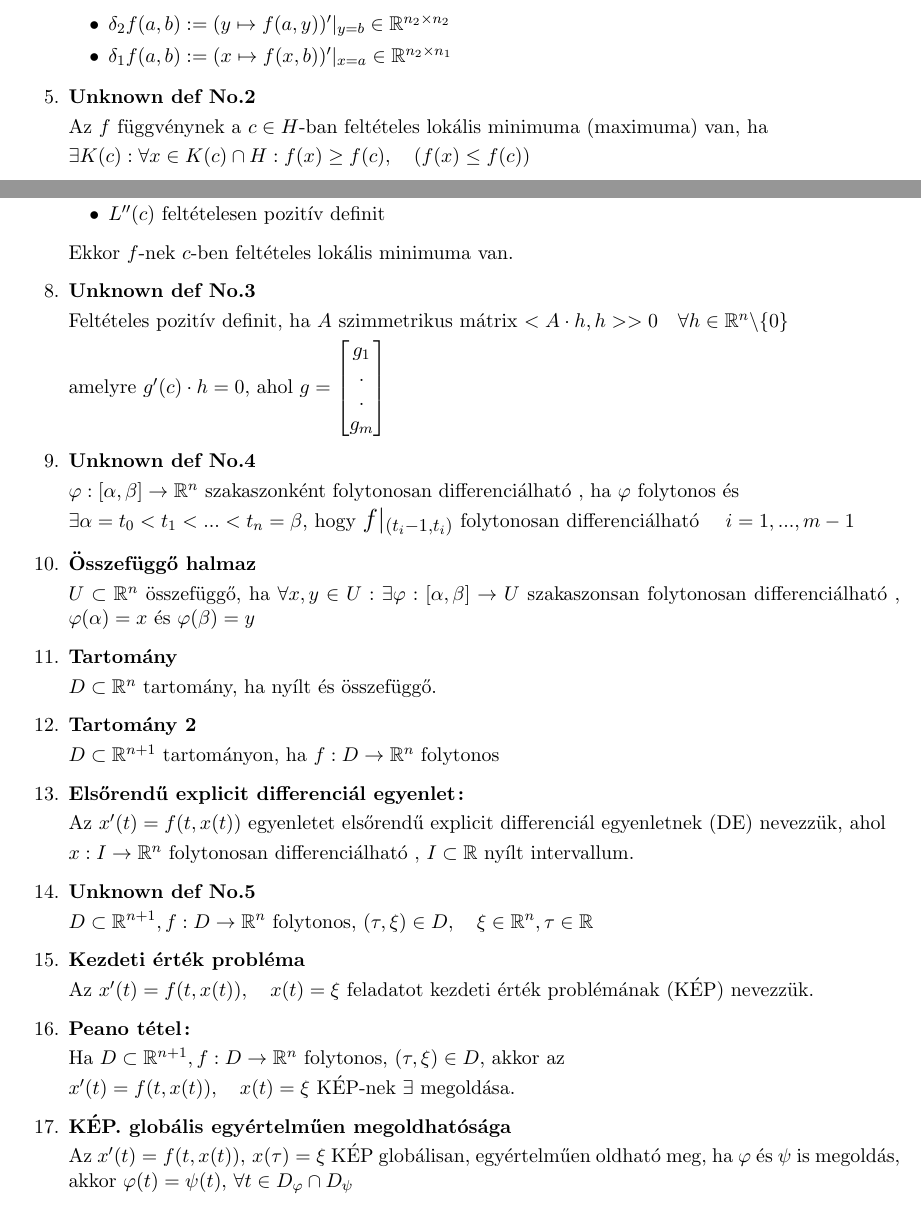
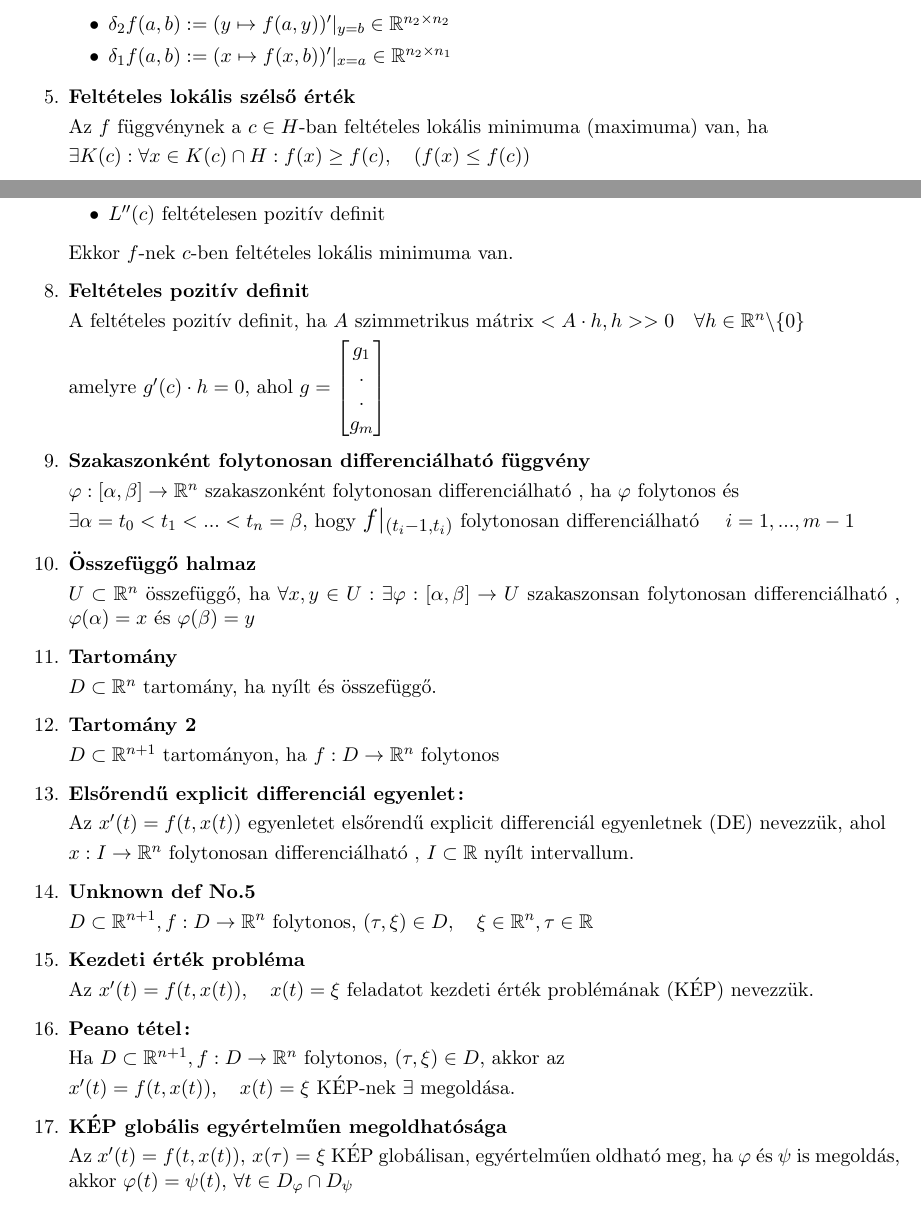
Before and after one commit to BenJoey/felev5, a LaTeX document (Modalg/ZH1_elmelet/ZH1_elmelet.tex): two parts of pages 1 and 2 of 3, joined at a grey line, cut so that both start at the same text. Compiled offline with pdfLaTeX.

Commit message:
Modalg|More fixes

```diff
--- a/Modalg/ZH1_elmelet/ZH1_elmelet.tex
+++ b/Modalg/ZH1_elmelet/ZH1_elmelet.tex
@@ -58,7 +58,7 @@
 		\item $\delta_2f(a,b):=(y\mapsto f(a,y))'|_{y=b}\in\R^{n_2\times n_2}$
 		\item $\delta_1f(a,b):=(x\mapsto f(x,b))'|_{x=a}\in\R^{n_2\times n_1}$
 	\end{itemize}
-	\item\textbf{Unknown def No.2}\br
+	\item\textbf{Feltételes lokális szélső érték}\br
 	Az $f$ függvénynek a $c\in H$-ban feltételes lokális minimuma (maximuma) van, ha\br
 	$\exists K(c):\forall x\in K(c)\cap H:f(x)\geq f(c),\quad(f(x)\leq f(c))$
 	\item\textbf{Feltételes lokális szélsőérték szükséges feltétel:}\br
@@ -80,13 +80,13 @@
 		\item $L''(c)$ feltételesen pozitív definit
 	\end{itemize}
 	Ekkor $f$-nek $c$-ben feltételes lokális minimuma van.
-	\item\textbf{Unknown def No.3}\br
-	Feltételes pozitív definit, ha $A$ szimmetrikus mátrix $<A\cdot h,h>>0\quad
+	\item\textbf{Feltételes pozitív definit}\br
+	A feltételes pozitív definit, ha $A$ szimmetrikus mátrix $<A\cdot h,h>>0\quad
 	\forall h\in\R^n\backslash\{0\}$\br amelyre $g'(c)\cdot h=0$, ahol $g=
 	\begin{bmatrix}
 		g_1 \\ . \\ . \\ g_m
 	\end{bmatrix}$
-	\item\textbf{Unknown def No.4}\br
+	\item\textbf{Szakaszonként \folytdifh függvény}\br
 	$\varphi:[\alpha,\beta]\rightarrow\R^n$ szakaszonként \folytdifh, ha $\varphi$
 	folytonos és\br $\exists\alpha=t_0<t_1<...<t_n=\beta$, hogy
 	{\Large $f|_{(t_i-1, t_i)}$} \folytdifh\quad $i=1,...,m-1$
@@ -109,7 +109,7 @@
 	\item\textbf{Peano tétel:}\br
 	Ha $D\subset\R^{n+1}, f:D\rightarrow\R^n$ folytonos,  $(\tau, \xi)\in D$, akkor az\br
 	$x'(t)=f(t,x(t)),\quad x(t)=\xi$ KÉP-nek $\exists$ megoldása.
-	\item\textbf{KÉP. globális egyértelműen megoldhatósága}\br
+	\item\textbf{KÉP globális egyértelműen megoldhatósága}\br
 	Az $x'(t)=f(t, x(t))\text{,  }x(\tau)=\xi$ KÉP globálisan, egyértelműen oldható meg, ha
 	$\varphi$ és $\psi$ is megoldás, akkor $\varphi(t)=\psi(t)\text{,  }\forall t\in D_\varphi\cap D_\psi$
 	\item\textbf{Teljes megoldás}\br
```
Also changed, not shown: Modalg/ZH1_elmelet/ZH1_elmelet.tex (8 more changed lines).
